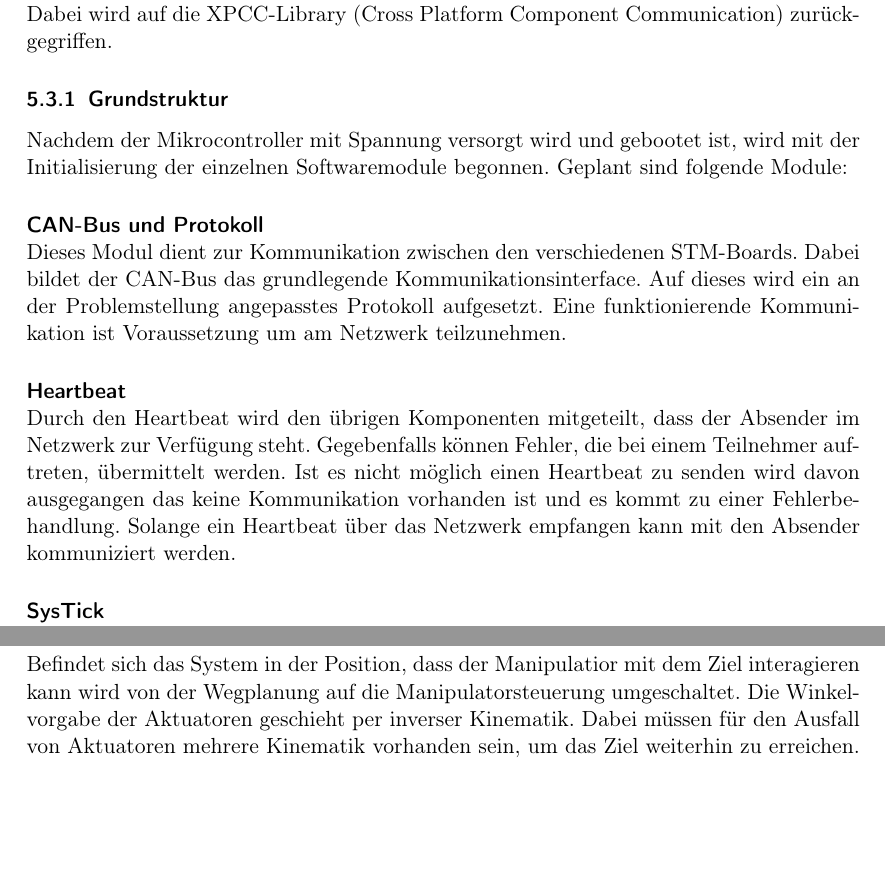
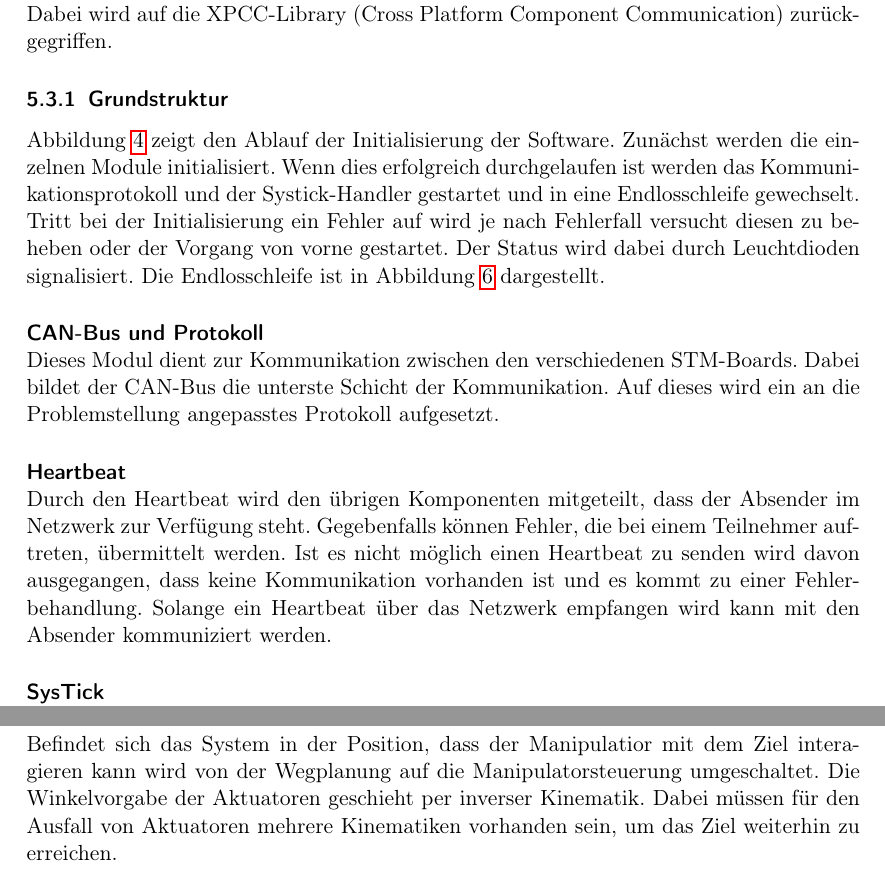
Before and after one commit to FaTNet/Designdokument, a LaTeX document (FaTNet-Designdokument.tex, which reads FaTNet_systementwurf.tex): two parts of pages 8 and 9 of 19, joined at a grey line, cut so that both start at the same text, the shorter picture padded with empty space. Compiled offline with pdfLaTeX.

Commit message:
noch nicht alle discrepancys aus review beseitigt!

```diff
--- a/FaTNet_systementwurf.tex
+++ b/FaTNet_systementwurf.tex
@@ -73,12 +73,14 @@ Im folgenden Abschnitt wird grob auf die Softwarearchitektur eingegangen. Es wir
 Die Programmierung der verwendeten STM32-Mikrocontroller erfolgt in C++. Dabei wird auf die XPCC-Library (Cross Platform Component Communication) zurückgegriffen.
 
 \subsubsection{Grundstruktur}
-Nachdem der Mikrocontroller mit Spannung versorgt wird und gebootet ist, wird mit der Initialisierung der einzelnen Softwaremodule begonnen. Geplant sind folgende Module:
+Abbildung \ref{fig:init} zeigt den Ablauf der Initialisierung der Software. Zunächst werden die einzelnen Module initialisiert. Wenn dies erfolgreich durchgelaufen ist werden das Kommunikationsprotokoll und der Systick-Handler gestartet und in eine Endlosschleife gewechselt. Tritt bei der Initialisierung ein Fehler auf wird je nach Fehlerfall versucht diesen zu beheben oder der Vorgang von vorne gestartet. Der Status wird dabei durch Leuchtdioden signalisiert.
+Die Endlosschleife ist in Abbildung \ref{fig:schleife} dargestellt.
+
 \paragraph{CAN-Bus und  Protokoll}$\;$\\
-Dieses Modul dient zur Kommunikation zwischen den verschiedenen STM-Boards. Dabei bildet der CAN-Bus das grundlegende Kommunikationsinterface. Auf dieses wird ein an der Problemstellung angepasstes Protokoll aufgesetzt. Eine funktionierende Kommunikation ist Voraussetzung um am Netzwerk teilzunehmen.
+Dieses Modul dient zur Kommunikation zwischen den verschiedenen STM-Boards. Dabei bildet der CAN-Bus die unterste Schicht der Kommunikation. Auf dieses wird ein an die Problemstellung angepasstes Protokoll aufgesetzt. %Satz auskommentiert lt. Review:"Eine funktionierende Kommunikation ist Voraussetzung um am Netzwerk teilzunehmen."
 
 \paragraph{Heartbeat}$\;$\\
-Durch den Heartbeat wird den übrigen Komponenten mitgeteilt, dass der Absender im Netzwerk zur Verfügung steht. Gegebenfalls können Fehler, die bei einem Teilnehmer auftreten, übermittelt werden. Ist es nicht möglich einen Heartbeat zu senden wird davon ausgegangen das keine Kommunikation vorhanden ist und es kommt zu einer  Fehlerbehandlung. Solange ein Heartbeat über das Netzwerk empfangen kann mit den Absender kommuniziert werden.
+Durch den Heartbeat wird den übrigen Komponenten mitgeteilt, dass der Absender im Netzwerk zur Verfügung steht. Gegebenfalls können Fehler, die bei einem Teilnehmer auftreten, übermittelt werden. Ist es nicht möglich einen Heartbeat zu senden wird davon ausgegangen, dass keine Kommunikation vorhanden ist und es kommt zu einer  Fehlerbehandlung. Solange ein Heartbeat über das Netzwerk empfangen wird kann mit den Absender kommuniziert werden.
 
 \paragraph{SysTick}$\;$\\
 Der SysTick-Handler wird in fest definierten Zeitabständen per Interrupt aufgerufen. Im Handler werden Aufgaben ausgeführt die in regelmäßigen Abständen von Nöten sind. Beispielsweise die Regelung und der Heartbeat.
@@ -93,13 +95,13 @@ Dienen zur Vermeidung von Kollisionen. Deren Werte fließen ebenfalls in der Weg
 Die Regelung wird regelmäßig im SysTick-Handler ausgeführt. Die durch die Trajektorie vorgegebenen Soll-Werte werden mit den Ist-Werten der Encoder, welche die Drehzahl der Motoren zurückgeben, verglichen und gegebenfalls korrigiert. Der Voter legt in gleichmäßigen Zeitabständen einen Mikrocontroller als Master fest, der die Motoren regelt.
 
 \paragraph{Roboterarm}$\;$\\
-Befindet sich das System in der Position, dass der Manipulatior mit dem Ziel interagieren kann wird von der Wegplanung auf die Manipulatorsteuerung umgeschaltet. Die Winkelvorgabe der Aktuatoren geschieht per inverser Kinematik. Dabei müssen für den Ausfall von Aktuatoren mehrere Kinematik vorhanden sein, um das Ziel weiterhin zu erreichen.
+Befindet sich das System in der Position, dass der Manipulatior mit dem Ziel interagieren kann wird von der Wegplanung auf die Manipulatorsteuerung umgeschaltet. Die Winkelvorgabe der Aktuatoren geschieht per inverser Kinematik. Dabei müssen für den Ausfall von Aktuatoren mehrere Kinematiken vorhanden sein, um das Ziel weiterhin zu erreichen.
 
 \begin{figure}[H]
 \centering
   \begin{minipage}[b]{0.49\linewidth}
     \includegraphics[width=\linewidth]{Bilder/FaTNet_init}
-    \caption{Flussdiagramm zur Initialisierung }
+    \caption{Flussdiagramm zur Initialisierung}
     \label{fig:init}
   \end{minipage}
   \begin{minipage}[b]{0.49\linewidth}
```
Also changed, not shown: 1 other file.
